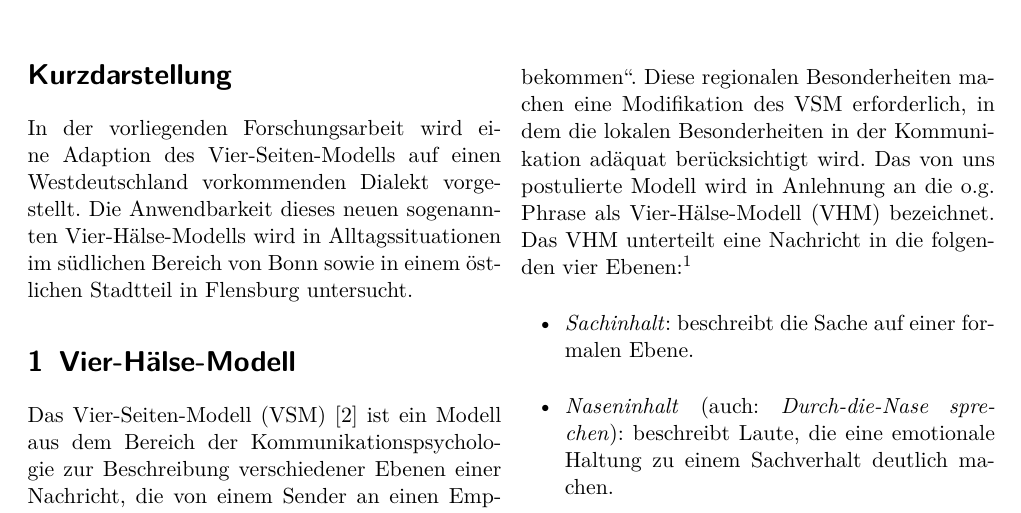
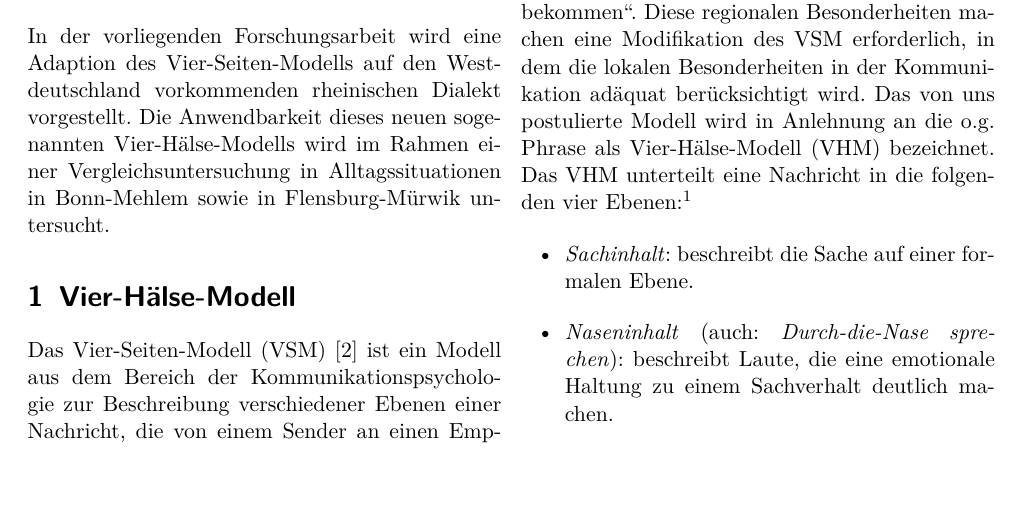
Before and after one commit to Expander/VHM, a LaTeX document (paper.tex): part of page 1 of 2, cut so that both start at the same text, the shorter picture padded with empty space. Compiled offline with pdfLaTeX.

Commit message:
refine abstract

```diff
--- a/paper.tex
+++ b/paper.tex
@@ -24,10 +24,11 @@
 \section*{Kurzdarstellung}
 
 In der vorliegenden Forschungsarbeit wird eine Adaption des
-Vier-Seiten-Modells auf einen Westdeutschland vorkommenden Dialekt
-vorgestellt.  Die Anwendbarkeit dieses neuen sogenannten
-Vier-Hälse-Modells wird in Alltagssituationen im südlichen Bereich von
-Bonn sowie in einem östlichen Stadtteil in Flensburg untersucht.
+Vier-Seiten-Modells auf den Westdeutschland vorkommenden rheinischen
+Dialekt vorgestellt.  Die Anwendbarkeit dieses neuen sogenannten
+Vier-Hälse-Modells wird im Rahmen einer Vergleichsuntersuchung in
+Alltagssituationen in Bonn-Mehlem sowie in Flensburg-Mürwik
+untersucht.
 
 \section{Vier-Hälse-Modell}
 
```
